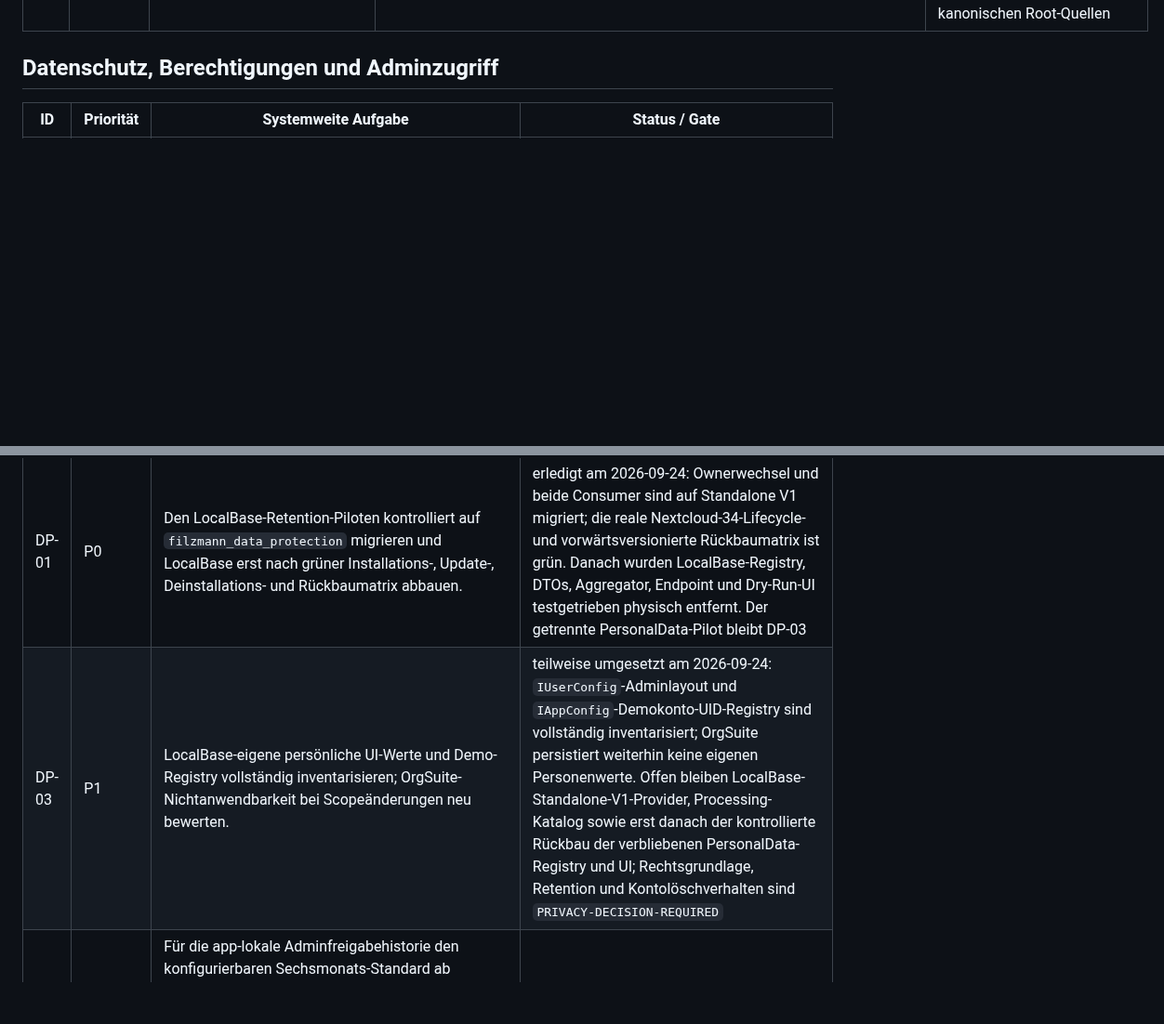
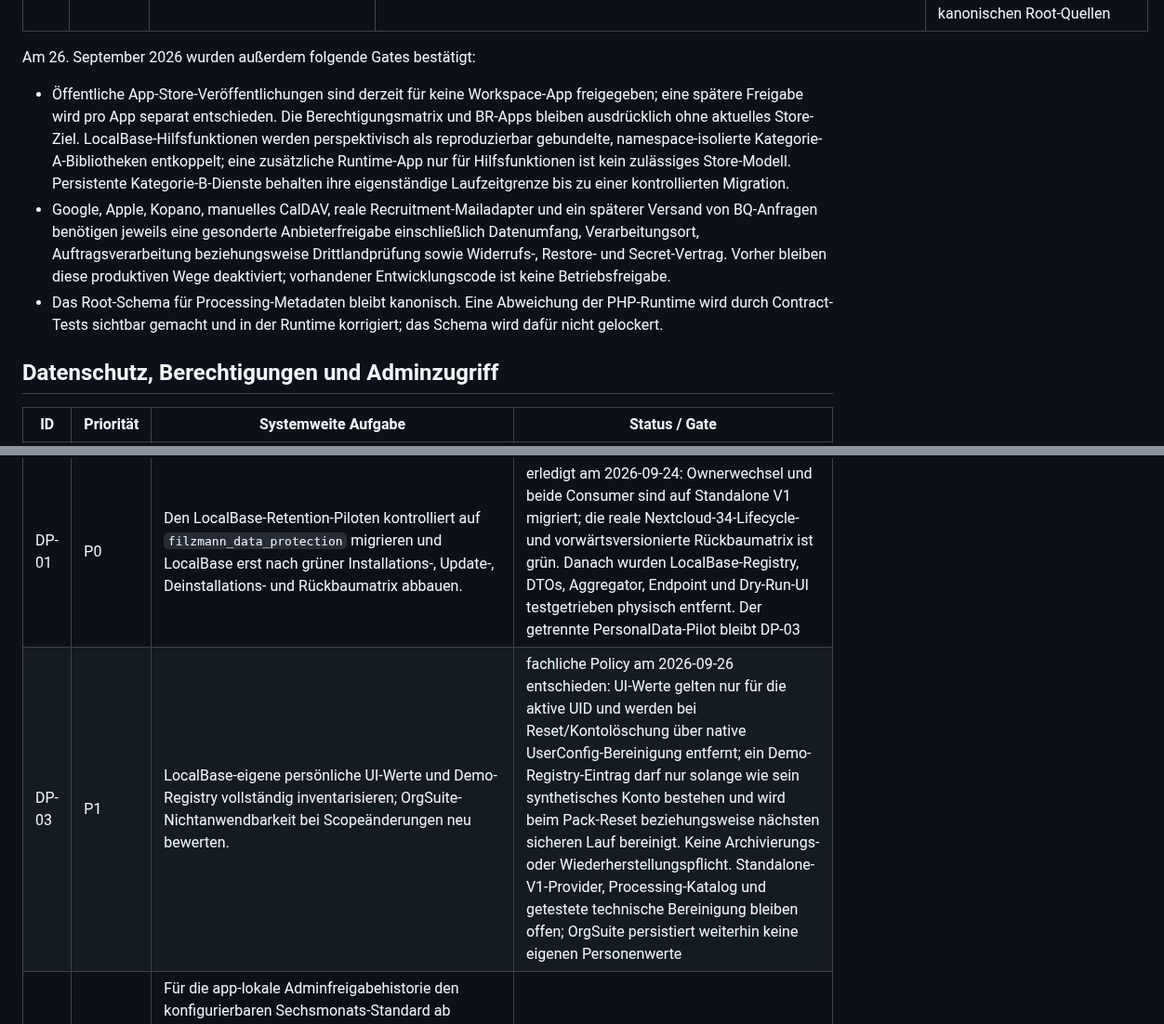
Before and after one commit to Filzmann/br-nextcloud-apps, a Markdown page: docs/zukunftsplan.md, 2 parts joined by grey strips. Shown at 93% size. GitHub-like rendering; blank space fills up the shorter version.

Commit message:
docs: record compatibility and privacy decisions

```diff
--- a/docs/zukunftsplan.md
+++ b/docs/zukunftsplan.md
@@ -231,13 +231,33 @@ geschlossen.
 | FR-09 | F2 / P2 | künftige öffentliche HTTP- oder externe Inter-App-APIs | Vor Veröffentlichung prüfen, ob ein vorhandener Nextcloud-Standard genügt. Eigene Daten-APIs bevorzugt als versionierte OCS-Endpunkte mit expliziten Typen, Fehlern, Authentifizierung/Autorisierung und OpenAPI-Schema bereitstellen. Provider-/Consumer-Tests müssen alte/neue Kombinationen und unbekannte additive Felder abdecken. | ereignisgetriggert; aktuell kein solcher Inter-App-HTTP-Vertrag gefunden |
 | FR-10 | F2 / P0 | `localbase`, `adroom`, `adurlaub`, `filzmann_data_protection`; Retention-API | Den LocalBase-Piloten `RetentionProviderRegistryEvent` kontrolliert auf den bereits vorhandenen Standalone-Vertrag `OCA\FilzmannDataProtection\PublicApi\V1\RegisterRetentionProvidersEvent` migrieren. Owner, Descriptor-/Versionsprüfung, `REVIEW`-Semantik und fehlende beziehungsweise inkompatible Provider festlegen; alte/neue Kombinationen, Update, Deinstallation und Rollback testen. | erledigt am 2026-09-24: `adroom` und `adurlaub` konsumieren den Standalone-V1-Vertrag; Owner-, Versions-, Duplicate-, Fehler-, Paging- und reine `REVIEW`-Semantik sind durch Provider-/Consumer-Tests belegt. Die reale Nextcloud-34-/SQLite-Matrix belegt den alten LocalBase-Piloten, das gemeinsame In-place-Update, deaktivierte und entfernte Privacy-App mit sichtbarem `owner-unavailable`, Neuinstallation sowie einen vorwärtsversionierten Rückbau auf den alten Pilotvertrag. Der physische LocalBase-Retention-Pilot wurde anschließend nach grünem Negativ-Contract-Test entfernt |
 | FR-12 | F2 / P2 | Parent-Governance und alle getrennten App-Repositories | Die Root-Regel „Improve what you touch“ bei der nächsten ausdrücklich freigegebenen Governance-Projektion in den lokal vollständigen App-Regelblock übernehmen und die Parent-Projektionschecks entsprechend erweitern. App-lokale Arbeit darf nicht vom Vorhandensein des Parent-Workspaces abhängen. | erledigt am 2026-09-05; Governance-Vertrag V2 ist in alle registrierten App-Repositories projiziert und der Parent-Projektionscheck prüft Entwicklungsphase sowie Prüfaufwand gegen die kanonischen Root-Quellen |
+
+Am 26. September 2026 wurden außerdem folgende Gates bestätigt:
+
+- Öffentliche App-Store-Veröffentlichungen sind derzeit für keine Workspace-App
+  freigegeben; eine spätere Freigabe wird pro App separat entschieden. Die
+  Berechtigungsmatrix und BR-Apps bleiben ausdrücklich ohne aktuelles
+  Store-Ziel. LocalBase-Hilfsfunktionen werden perspektivisch als
+  reproduzierbar gebundelte, namespace-isolierte Kategorie-A-Bibliotheken
+  entkoppelt; eine zusätzliche Runtime-App nur für Hilfsfunktionen ist kein
+  zulässiges Store-Modell. Persistente Kategorie-B-Dienste behalten ihre
+  eigenständige Laufzeitgrenze bis zu einer kontrollierten Migration.
+- Google, Apple, Kopano, manuelles CalDAV, reale Recruitment-Mailadapter und
+  ein späterer Versand von BQ-Anfragen benötigen jeweils eine gesonderte
+  Anbieterfreigabe einschließlich Datenumfang, Verarbeitungsort,
+  Auftragsverarbeitung beziehungsweise Drittlandprüfung sowie Widerrufs-,
+  Restore- und Secret-Vertrag. Vorher bleiben diese produktiven Wege
+  deaktiviert; vorhandener Entwicklungscode ist keine Betriebsfreigabe.
+- Das Root-Schema für Processing-Metadaten bleibt kanonisch. Eine Abweichung
+  der PHP-Runtime wird durch Contract-Tests sichtbar gemacht und in der
+  Runtime korrigiert; das Schema wird dafür nicht gelockert.
 
 ## Datenschutz, Berechtigungen und Adminzugriff
 
 | ID | Priorität | Systemweite Aufgabe | Status / Gate |
 | --- | --- | --- | --- |
 | DP-01 | P0 | Den LocalBase-Retention-Piloten kontrolliert auf `filzmann_data_protection` migrieren und LocalBase erst nach grüner Installations-, Update-, Deinstallations- und Rückbaumatrix abbauen. | erledigt am 2026-09-24: Ownerwechsel und beide Consumer sind auf Standalone V1 migriert; die reale Nextcloud-34-Lifecycle- und vorwärtsversionierte Rückbaumatrix ist grün. Danach wurden LocalBase-Registry, DTOs, Aggregator, Endpoint und Dry-Run-UI testgetrieben physisch entfernt. Der getrennte PersonalData-Pilot bleibt DP-03 |
-| DP-03 | P1 | LocalBase-eigene persönliche UI-Werte und Demo-Registry vollständig inventarisieren; OrgSuite-Nichtanwendbarkeit bei Scopeänderungen neu bewerten. | teilweise umgesetzt am 2026-09-24: `IUserConfig`-Adminlayout und `IAppConfig`-Demokonto-UID-Registry sind vollständig inventarisiert; OrgSuite persistiert weiterhin keine eigenen Personenwerte. Offen bleiben LocalBase-Standalone-V1-Provider, Processing-Katalog sowie erst danach der kontrollierte Rückbau der verbliebenen PersonalData-Registry und UI; Rechtsgrundlage, Retention und Kontolöschverhalten sind `PRIVACY-DECISION-REQUIRED` |
+| DP-03 | P1 | LocalBase-eigene persönliche UI-Werte und Demo-Registry vollständig inventarisieren; OrgSuite-Nichtanwendbarkeit bei Scopeänderungen neu bewerten. | fachliche Policy am 2026-09-26 entschieden: UI-Werte gelten nur für die aktive UID und werden bei Reset/Kontolöschung über native UserConfig-Bereinigung entfernt; ein Demo-Registry-Eintrag darf nur solange wie sein synthetisches Konto bestehen und wird beim Pack-Reset beziehungsweise nächsten sicheren Lauf bereinigt. Keine Archivierungs- oder Wiederherstellungspflicht. Standalone-V1-Provider, Processing-Katalog und getestete technische Bereinigung bleiben offen; OrgSuite persistiert weiterhin keine eigenen Personenwerte |
 | DP-04 | P1 | Für die app-lokale Adminfreigabehistorie den konfigurierbaren Sechsmonats-Standard ab tatsächlichem Freigabeende, `DELETE` ohne Reststatistik, Sperr- und Restore-Regel appweise projizieren. Nach Restore darf keine Freigabe reaktiviert werden; abgelaufene ungesperrte Nachweise sind erneut zur Löschung einzuplanen. | Fachpolicy am 2026-09-17 entschieden; Runtime und sichere Ausführung offen, V1 bleibt `REVIEW` |
 | DP-05 | P0 | ADR 0004 appweise umsetzen: Nextcloud-Adminstatus erteilt keinen fachlichen Vollzugriff. Ausschließlich Mitglieder von `Datenschutzbeauftragte` erteilen und widerrufen eine app-lokale, UID-genaue und höchstens 24 Stunden gültige Freigabe für ein bestätigtes natives Administrationskonto. Eintrittsmeldung und Direktlink folgen der festgelegten Rollenmatrix ohne Offenlegung gegenüber gewöhnlichen oder anderen unberechtigten Konten. | Rollen- und UI-Policy am 2026-09-17 entschieden; app-lokale Autorisierung, Routen/Controller, Oberfläche, Audit- und Allow-/Deny-/Manipulationstests bleiben offen; App-Roadmaps und tatsächliche Nachweise sind einzeln maßgeblich |
 | DP-06 | P1 | Native Files-/Share-/Groupfolders-/Calendar-Rechte zuerst über öffentliche Verträge vervollständigen, danach Fremd-Apps read-only inventarisieren. | teilweise; unbekannte Abdeckung bleibt `UNKNOWN`, `UNSUPPORTED`, `partial` oder `missing` |
```
Also changed, not shown: other parts of docs/zukunftsplan.md (+4 -4 lines).
